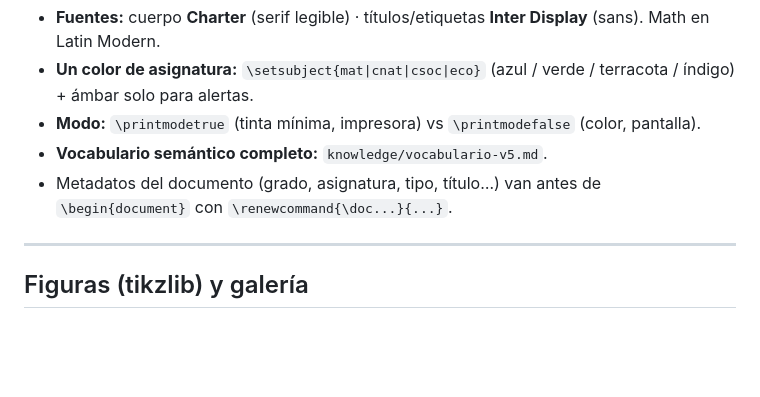
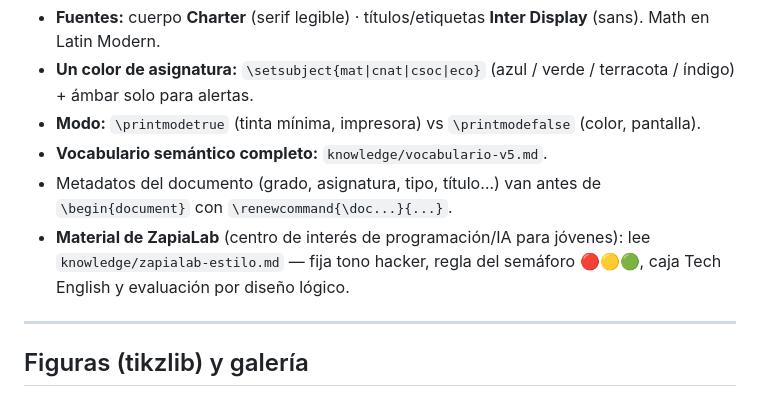
Before and after one commit to juandiegoandres/guias-del-profe-kit, a Markdown page: AGENTS.md, the part around the change. Drawn GitHub-style; blank space fills up the shorter version.

```diff
--- a/AGENTS.md
+++ b/AGENTS.md
@@ -136,6 +136,9 @@ Reglas del paquete:
 - **Vocabulario semántico completo:** `knowledge/vocabulario-v5.md`.
 - Metadatos del documento (grado, asignatura, tipo, título…) van antes de
   `\begin{document}` con `\renewcommand{\doc...}{...}`.
+- **Material de ZapiaLab** (centro de interés de programación/IA para jóvenes):
+  lee `knowledge/zapialab-estilo.md` — fija tono hacker, regla del semáforo
+  🔴🟡🟢, caja Tech English y evaluación por diseño lógico.
 
 ---
 
```
Also changed, not shown: knowledge/zapialab-estilo.md (added, +34 -0 lines).
